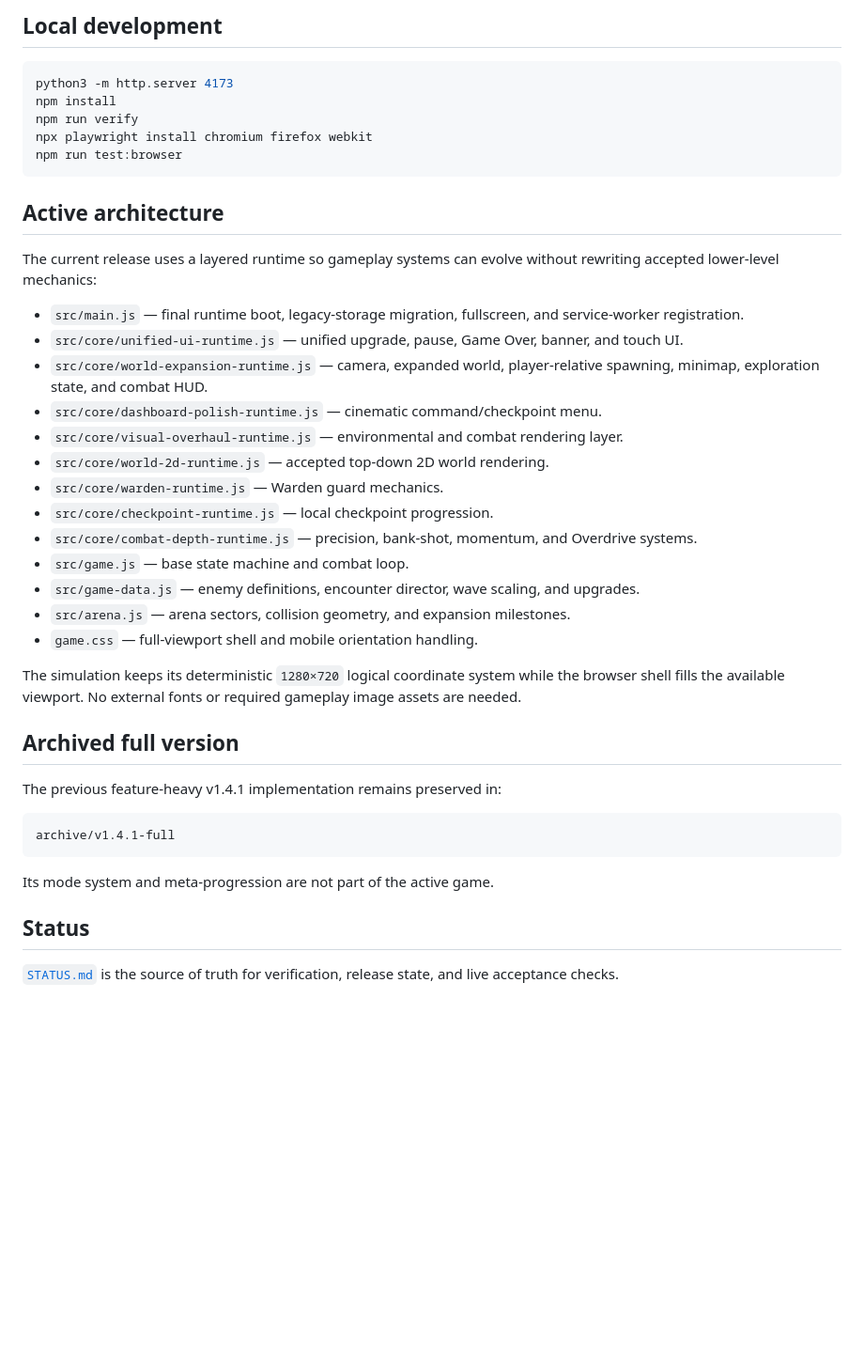
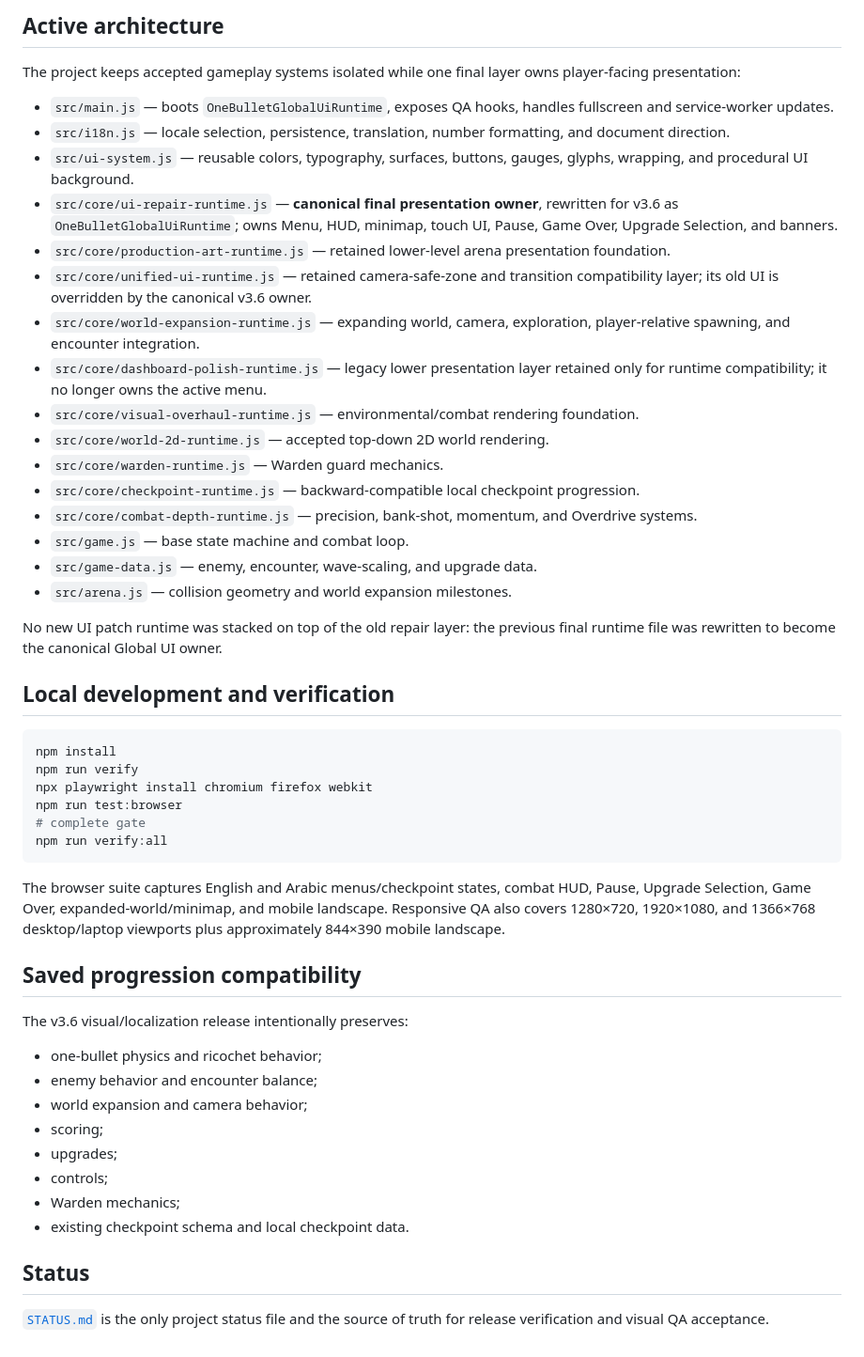
Before and after one commit to 3bud-ZC/One-Bullet-Arena, a Markdown page: README.md, the part around one of its changes. Shown at 94% size. GitHub-like rendering; blank space fills up the shorter version.

````diff
--- a/README.md
+++ b/README.md
@@ -107,44 +123,53 @@ Arabic copy uses RTL rendering while English labels and numeric telemetry use LT
 
-## Local development
+## Active architecture
+
+The project keeps accepted gameplay systems isolated while one final layer owns player-facing presentation:
+
+- `src/main.js` — boots `OneBulletGlobalUiRuntime`, exposes QA hooks, handles fullscreen and service-worker updates.
+- `src/i18n.js` — locale selection, persistence, translation, number formatting, and document direction.
+- `src/ui-system.js` — reusable colors, typography, surfaces, buttons, gauges, glyphs, wrapping, and procedural UI background.
+- `src/core/ui-repair-runtime.js` — **canonical final presentation owner**, rewritten for v3.6 as `OneBulletGlobalUiRuntime`; owns Menu, HUD, minimap, touch UI, Pause, Game Over, Upgrade Selection, and banners.
+- `src/core/production-art-runtime.js` — retained lower-level arena presentation foundation.
+- `src/core/unified-ui-runtime.js` — retained camera-safe-zone and transition compatibility layer; its old UI is overridden by the canonical v3.6 owner.
+- `src/core/world-expansion-runtime.js` — expanding world, camera, exploration, player-relative spawning, and encounter integration.
+- `src/core/dashboard-polish-runtime.js` — legacy lower presentation layer retained only for runtime compatibility; it no longer owns the active menu.
+- `src/core/visual-overhaul-runtime.js` — environmental/combat rendering foundation.
+- `src/core/world-2d-runtime.js` — accepted top-down 2D world rendering.
+- `src/core/warden-runtime.js` — Warden guard mechanics.
+- `src/core/checkpoint-runtime.js` — backward-compatible local checkpoint progression.
+- `src/core/combat-depth-runtime.js` — precision, bank-shot, momentum, and Overdrive systems.
+- `src/game.js` — base state machine and combat loop.
+- `src/game-data.js` — enemy, encounter, wave-scaling, and upgrade data.
+- `src/arena.js` — collision geometry and world expansion milestones.
+
+No new UI patch runtime was stacked on top of the old repair layer: the previous final runtime file was rewritten to become the canonical Global UI owner.
+
+## Local development and verification
 
 ```bash
-python3 -m http.server 4173
 npm install
 npm run verify
 npx playwright install chromium firefox webkit
 npm run test:browser
+# complete gate
+npm run verify:all
 ```
 
-## Active architecture
+The browser suite captures English and Arabic menus/checkpoint states, combat HUD, Pause, Upgrade Selection, Game Over, expanded-world/minimap, and mobile landscape. Responsive QA also covers 1280×720, 1920×1080, and 1366×768 desktop/laptop viewports plus approximately 844×390 mobile landscape.
 
-The current release uses a layered runtime so gameplay systems can evolve without rewriting accepted lower-level mechanics:
+## Saved progression compatibility
 
-- `src/main.js` — final runtime boot, legacy-storage migration, fullscreen, and service-worker registration.
-- `src/core/unified-ui-runtime.js` — unified upgrade, pause, Game Over, banner, and touch UI.
-- `src/core/world-expansion-runtime.js` — camera, expanded world, player-relative spawning, minimap, exploration state, and combat HUD.
-- `src/core/dashboard-polish-runtime.js` — cinematic command/checkpoint menu.
-- `src/core/visual-overhaul-runtime.js` — environmental and combat rendering layer.
-- `src/core/world-2d-runtime.js` — accepted top-down 2D world rendering.
-- `src/core/warden-runtime.js` — Warden guard mechanics.
-- `src/core/checkpoint-runtime.js` — local checkpoint progression.
-- `src/core/combat-depth-runtime.js` — precision, bank-shot, momentum, and Overdrive systems.
-- `src/game.js` — base state machine and combat loop.
-- `src/game-data.js` — enemy definitions, encounter director, wave scaling, and upgrades.
-- `src/arena.js` — arena sectors, collision geometry, and expansion milestones.
-- `game.css` — full-viewport shell and mobile orientation handling.
+The v3.6 visual/localization release intentionally preserves:
 
-The simulation keeps its deterministic `1280×720` logical coordinate system while the browser shell fills the available viewport. No external fonts or required gameplay image assets are needed.
-
-## Archived full version
-
-The previous feature-heavy v1.4.1 implementation remains preserved in:
-
-```text
-archive/v1.4.1-full
-```
-
-Its mode system and meta-progression are not part of the active game.
+- one-bullet physics and ricochet behavior;
+- enemy behavior and encounter balance;
+- world expansion and camera behavior;
+- scoring;
+- upgrades;
+- controls;
+- Warden mechanics;
+- existing checkpoint schema and local checkpoint data.
 
 ## Status
 
-[`STATUS.md`](./STATUS.md) is the source of truth for verification, release state, and live acceptance checks.
+[`STATUS.md`](./STATUS.md) is the only project status file and the source of truth for release verification and visual QA acceptance.
````
Also changed, not shown: other parts of README.md (+77 -61 lines).
